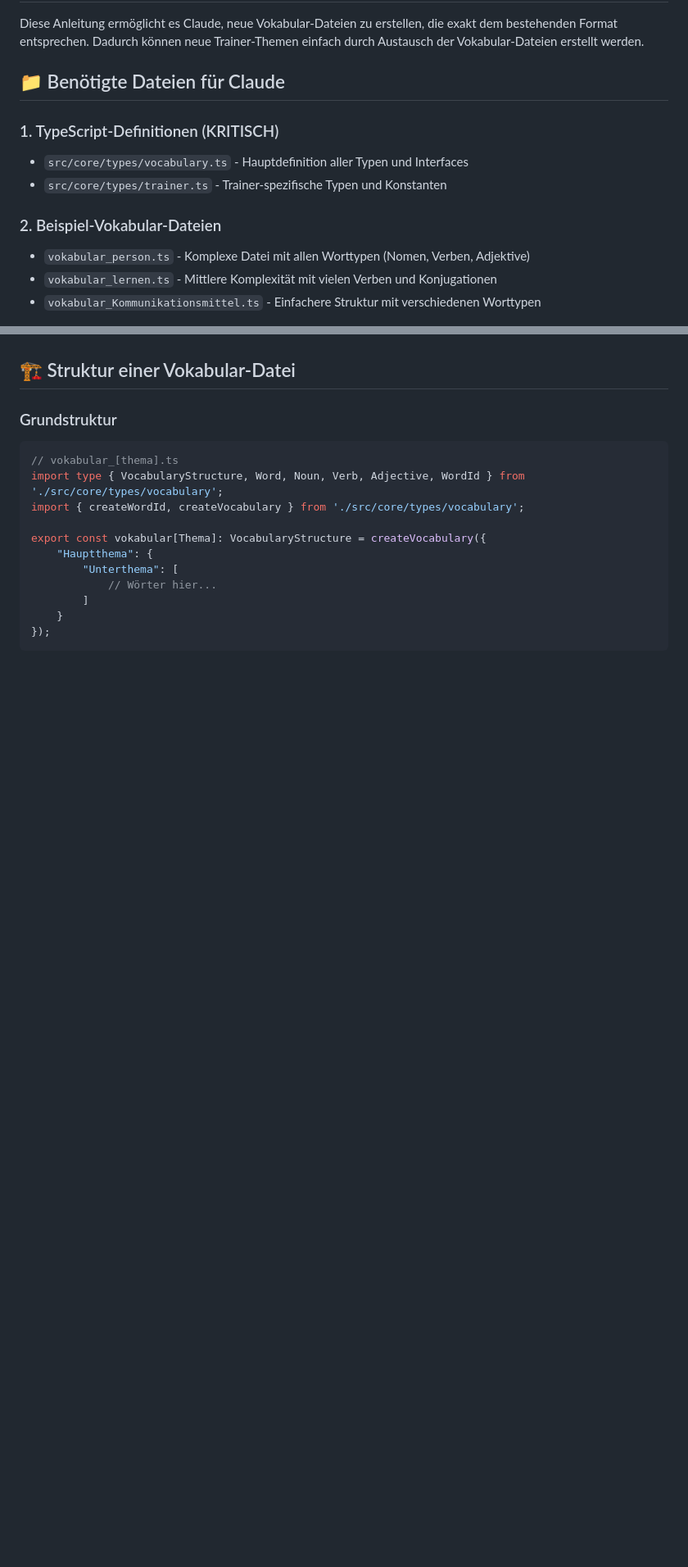
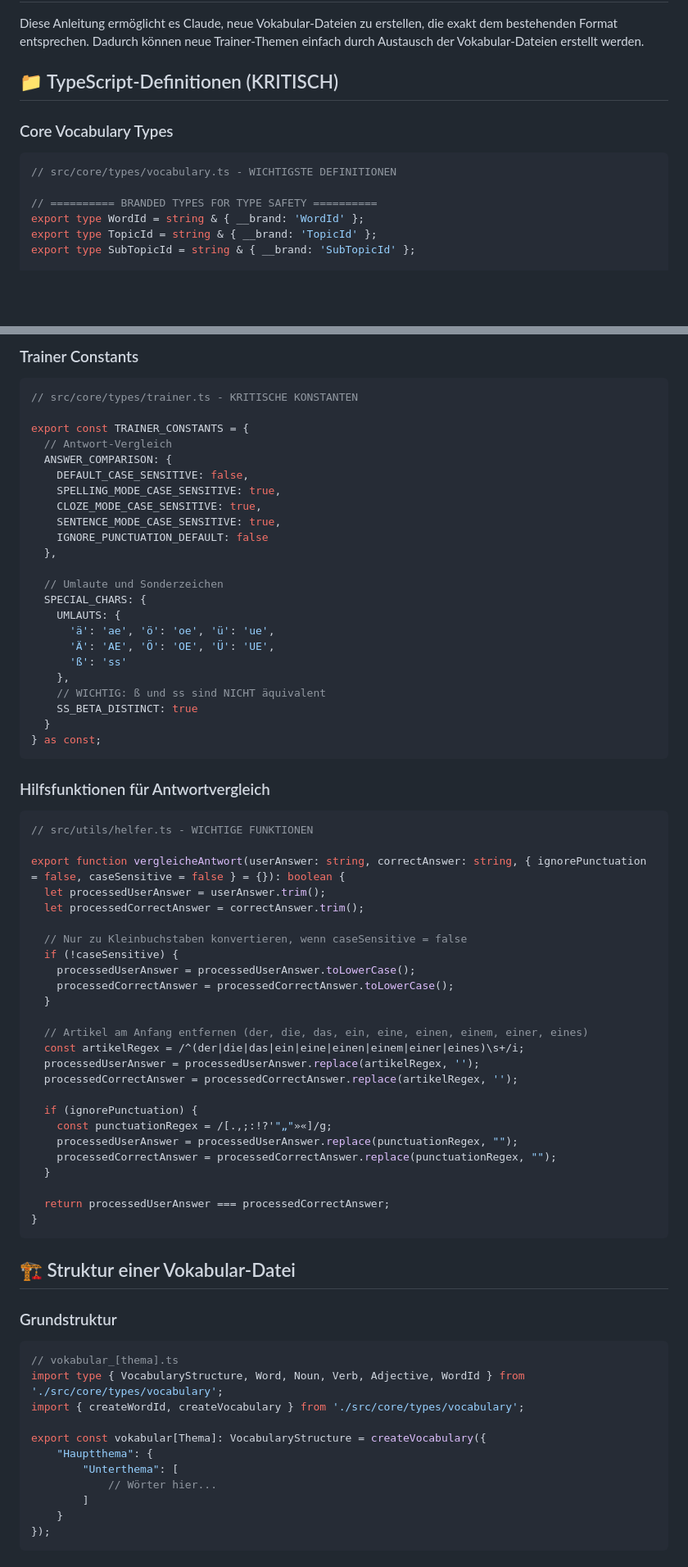
Before and after one commit to fabbfoto/A1-vokabeltrainer, a Markdown page: docs/guides/vocabulary-creation-guide.md, 2 parts joined by grey strips. Shown: that part at 82% size. GitHub-like rendering; blank space fills up the shorter version.

Commit message:
Enhance vocabulary guide with real code examples from existing files

````diff
--- a/docs/guides/vocabulary-creation-guide.md
+++ b/docs/guides/vocabulary-creation-guide.md
@@ -4,14 +4,14 @@
 
 Diese Anleitung ermöglicht es Claude, neue Vokabular-Dateien zu erstellen, die exakt dem bestehenden Format entsprechen. Dadurch können neue Trainer-Themen einfach durch Austausch der Vokabular-Dateien erstellt werden.
 
-## 📁 Benötigte Dateien für Claude
+## 📁 TypeScript-Definitionen (KRITISCH)
 
-### 1. TypeScript-Definitionen (KRITISCH)
-- `src/core/types/vocabulary.ts` - Hauptdefinition aller Typen und Interfaces
-- `src/core/types/trainer.ts` - Trainer-spezifische Typen und Konstanten
+### Core Vocabulary Types
+```typescript
+// src/core/types/vocabulary.ts - WICHTIGSTE DEFINITIONEN
 
-### 2. Beispiel-Vokabular-Dateien
-- `vokabular_person.ts` - Komplexe Datei mit allen Worttypen (Nomen, Verben, Adjektive)
-- `vokabular_lernen.ts` - Mittlere Komplexität mit vielen Verben und Konjugationen
-- `vokabular_Kommunikationsmittel.ts` - Einfachere Struktur mit verschiedenen Worttypen
+// ========== BRANDED TYPES FOR TYPE SAFETY ==========
+export type WordId = string & { __brand: 'WordId' };
+export type TopicId = string & { __brand: 'TopicId' };
+export type SubTopicId = string & { __brand: 'SubTopicId' };
 
@@ -20,3 +148,58 @@ Diese Anleitung ermöglicht es Claude, neue Vokabular-Dateien zu erstellen, die
+### Trainer Constants
+```typescript
+// src/core/types/trainer.ts - KRITISCHE KONSTANTEN
+
+export const TRAINER_CONSTANTS = {
+  // Antwort-Vergleich
+  ANSWER_COMPARISON: {
+    DEFAULT_CASE_SENSITIVE: false,
+    SPELLING_MODE_CASE_SENSITIVE: true,
+    CLOZE_MODE_CASE_SENSITIVE: true,
+    SENTENCE_MODE_CASE_SENSITIVE: true,
+    IGNORE_PUNCTUATION_DEFAULT: false
+  },
+
+  // Umlaute und Sonderzeichen
+  SPECIAL_CHARS: {
+    UMLAUTS: {
+      'ä': 'ae', 'ö': 'oe', 'ü': 'ue',
+      'Ä': 'AE', 'Ö': 'OE', 'Ü': 'UE',
+      'ß': 'ss'
+    },
+    // WICHTIG: ß und ss sind NICHT äquivalent
+    SS_BETA_DISTINCT: true
+  }
+} as const;
+```
+
+### Hilfsfunktionen für Antwortvergleich
+```typescript
+// src/utils/helfer.ts - WICHTIGE FUNKTIONEN
+
+export function vergleicheAntwort(userAnswer: string, correctAnswer: string, { ignorePunctuation = false, caseSensitive = false } = {}): boolean {
+  let processedUserAnswer = userAnswer.trim();
+  let processedCorrectAnswer = correctAnswer.trim();
+
+  // Nur zu Kleinbuchstaben konvertieren, wenn caseSensitive = false
+  if (!caseSensitive) {
+    processedUserAnswer = processedUserAnswer.toLowerCase();
+    processedCorrectAnswer = processedCorrectAnswer.toLowerCase();
+  }
+
+  // Artikel am Anfang entfernen (der, die, das, ein, eine, einen, einem, einer, eines)
+  const artikelRegex = /^(der|die|das|ein|eine|einen|einem|einer|eines)\s+/i;
+  processedUserAnswer = processedUserAnswer.replace(artikelRegex, '');
+  processedCorrectAnswer = processedCorrectAnswer.replace(artikelRegex, '');
+
+  if (ignorePunctuation) {
+    const punctuationRegex = /[.,;:!?'"„"»«]/g;
+    processedUserAnswer = processedUserAnswer.replace(punctuationRegex, "");
+    processedCorrectAnswer = processedCorrectAnswer.replace(punctuationRegex, "");
+  }
+
+  return processedUserAnswer === processedCorrectAnswer;
+}
+```
 
 ## 🏗️ Struktur einer Vokabular-Datei
 
````
Also changed, not shown: other parts of docs/guides/vocabulary-creation-guide.md (+268 -83 lines).
